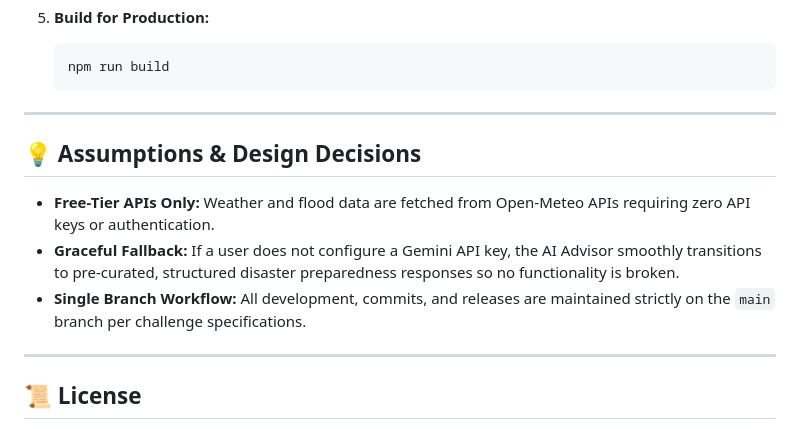
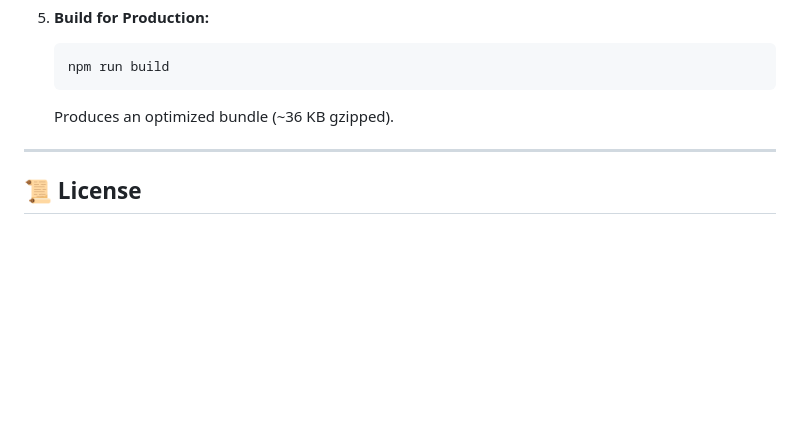
Before and after one commit to altafpinjari2001/monsoon-preparedness-assistant, a Markdown page: README.md, the part around one of its changes. Drawn GitHub-style; blank space fills up the shorter version.

````diff
--- a/README.md
+++ b/README.md
@@ -124,13 +110,7 @@ monsoon-preparedness-assistant/
    ```bash
    npm run build
    ```
-
----
-
-## 💡 Assumptions & Design Decisions
-- **Free-Tier APIs Only:** Weather and flood data are fetched from Open-Meteo APIs requiring zero API keys or authentication.
-- **Graceful Fallback:** If a user does not configure a Gemini API key, the AI Advisor smoothly transitions to pre-curated, structured disaster preparedness responses so no functionality is broken.
-- **Single Branch Workflow:** All development, commits, and releases are maintained strictly on the `main` branch per challenge specifications.
+   Produces an optimized bundle (~36 KB gzipped).
 
 ---
 
````
Also changed, not shown: other parts of README.md (+57 -71 lines).
